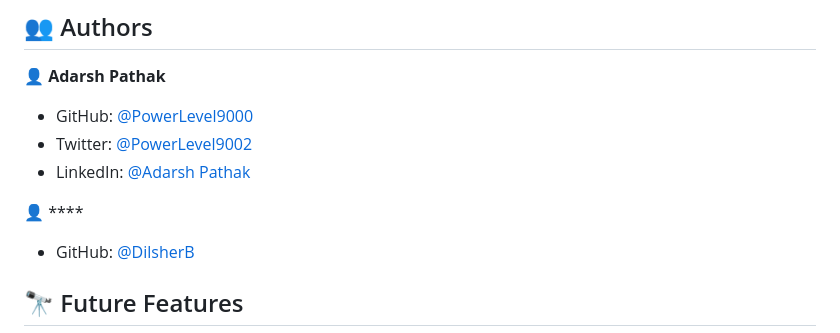
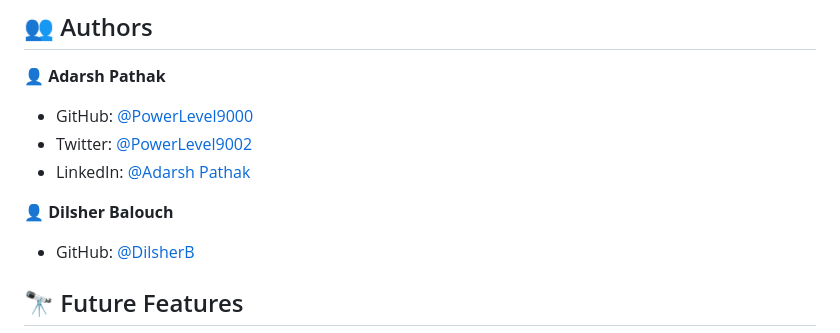
Before and after one commit to PowerLevel9000/Awesome-Books, a Markdown page: README.md, the part around the change. Rendered like a GitHub page.

Commit message:
updated readme with athour name

```diff
--- a/README.md
+++ b/README.md
@@ -174,7 +174,7 @@ You can deploy this project using:
 - Twitter: [@PowerLevel9002](https://twitter.com/PowerLevel9002?t=AIuSN7mTxk5a_MWpLolEjA&s=09)
 - LinkedIn: [@Adarsh Pathak](https://www.linkedin.com/in/adarsh-pathak-56a831256/)
 
-👤 ****
+👤 **Dilsher Balouch**
 
 - GitHub: [@DilsherB](https://github.com/DilsherB)
 
```
